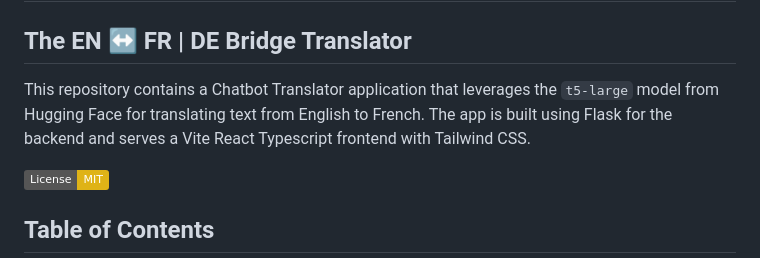
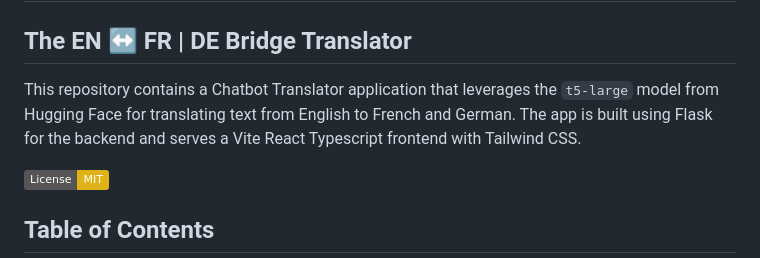
Before and after one commit to AlanaBF/LLM, a Markdown page: README.md, the part around the change. Drawn GitHub-style; badges without logos.

```diff
--- a/README.md
+++ b/README.md
@@ -2,7 +2,7 @@
 
 ## The EN ↔ FR | DE Bridge Translator
 
-This repository contains a Chatbot Translator application that leverages the `t5-large` model from Hugging Face for translating text from English to French. The app is built using Flask for the backend and serves a Vite React Typescript frontend with Tailwind CSS.
+This repository contains a Chatbot Translator application that leverages the `t5-large` model from Hugging Face for translating text from English to French and German. The app is built using Flask for the backend and serves a Vite React Typescript frontend with Tailwind CSS.
 
 [![License: MIT](https://img.shields.io/badge/License-MIT-yellow.svg)](https://opensource.org/licenses/MIT)
 
```
